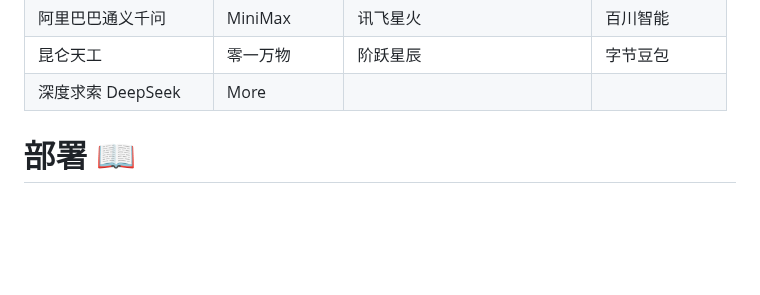
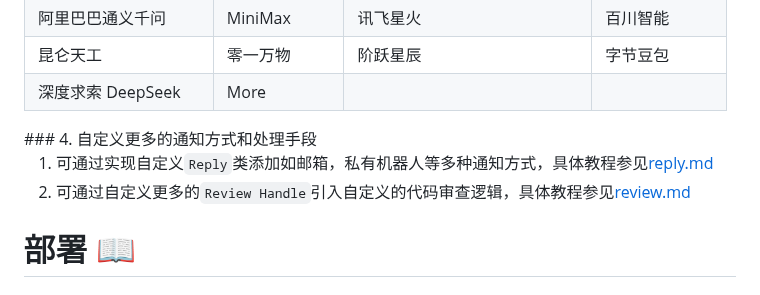
Before and after one commit to mimo-x/Code-Review-GPT-Gitlab, a Markdown page: README.md, the part around one of its changes. GitHub-like rendering; blank space fills up the shorter version.

```diff
--- a/README.md
+++ b/README.md
@@ -133,7 +148,10 @@
     <td></td>
   </tr>
 </table>
+### 4. 自定义更多的通知方式和处理手段
 
+1. 可通过实现自定义``Reply``类添加如邮箱，私有机器人等多种通知方式，具体教程参见[reply.md](doc/reply.md)
+2. 可通过自定义更多的``Review Handle``引入自定义的代码审查逻辑，具体教程参见[review.md](doc/review.md)
 
 
 
```
Also changed, not shown: other parts of README.md (+20 -4 lines), doc/config.md (+13 -1 lines), doc/reply.md (added, +221 -0 lines), doc/review.md (added, +301 -0 lines), doc/img/wechat.jpg (added), 1 other file.
